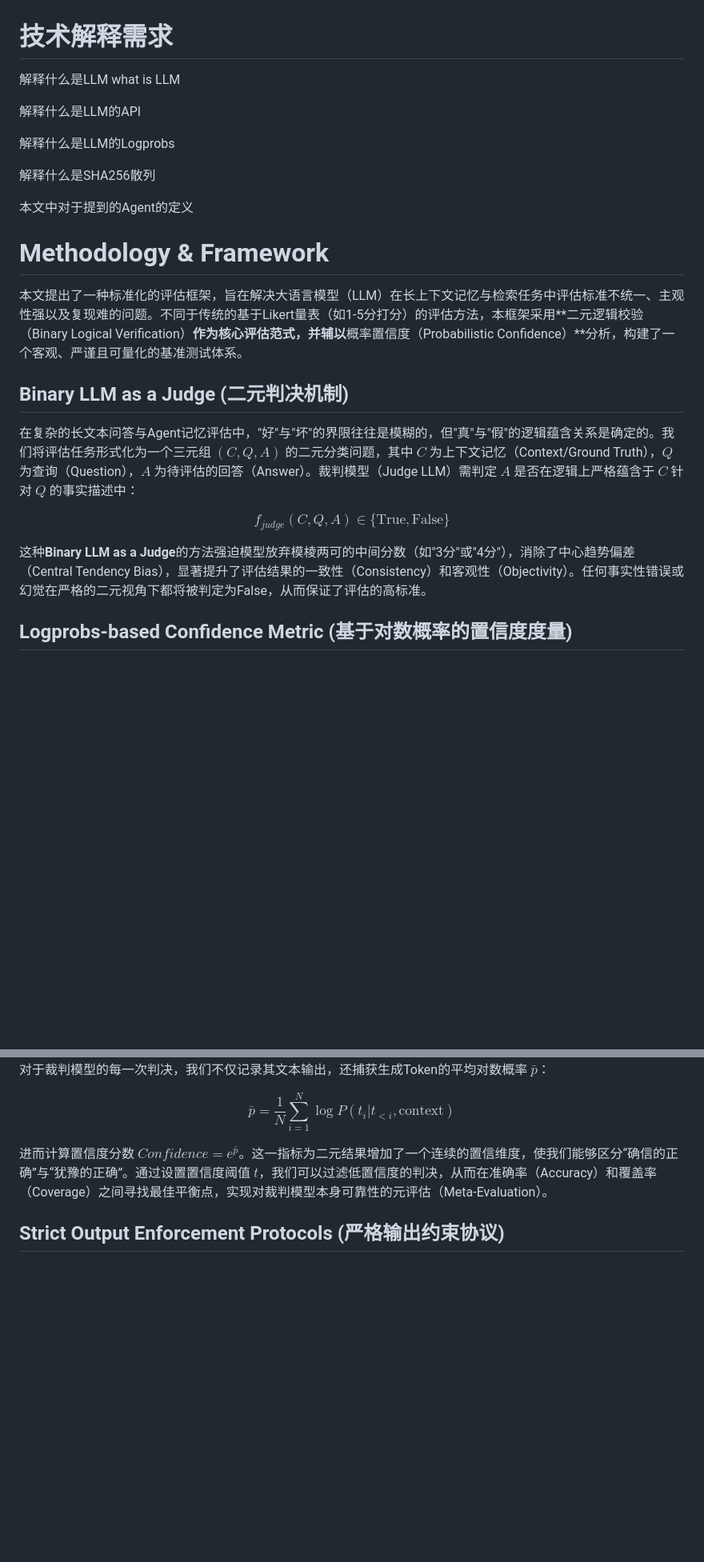
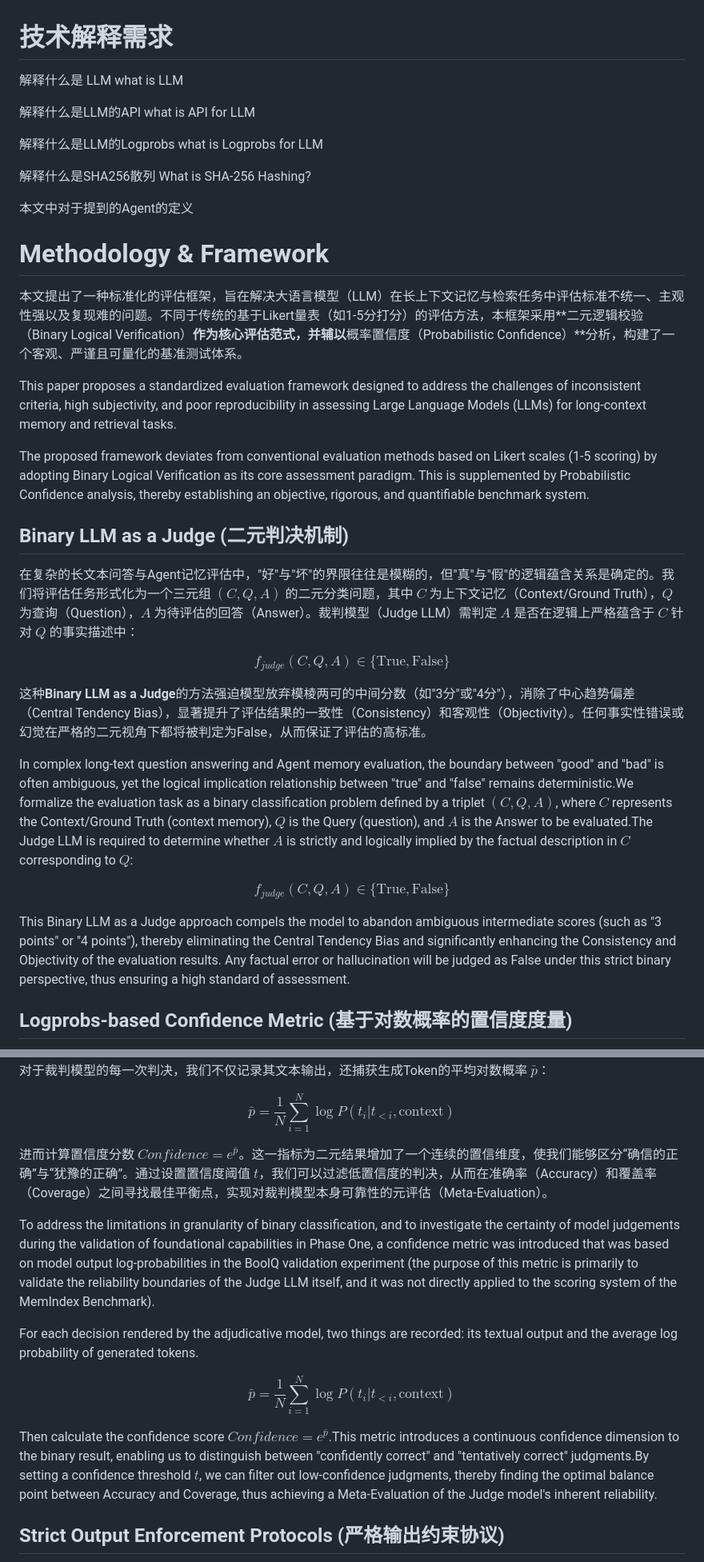
Before and after one commit to Artific-Socius/MemIndex, a Markdown page: documentation/temp/paperCH.md, 2 parts joined by grey strips. Shown at 80% size. Drawn GitHub-style; blank space fills up the shorter version.

Commit message:
部分翻译

```diff
--- a/documentation/temp/paperCH.md
+++ b/documentation/temp/paperCH.md
@@ -1,12 +1,12 @@
 # 技术解释需求
 
-解释什么是LLM what is LLM
+解释什么是 LLM what is LLM
 
-解释什么是LLM的API
+解释什么是LLM的API what is API for LLM
 
-解释什么是LLM的Logprobs
+解释什么是LLM的Logprobs what is Logprobs for LLM
 
-解释什么是SHA256散列
+解释什么是SHA256散列  What is SHA-256 Hashing?
 
 本文中对于提到的Agent的定义
 
@@ -14,6 +14,9 @@
 
 本文提出了一种标准化的评估框架，旨在解决大语言模型（LLM）在长上下文记忆与检索任务中评估标准不统一、主观性强以及复现难的问题。不同于传统的基于Likert量表（如1-5分打分）的评估方法，本框架采用**二元逻辑校验（Binary Logical Verification）**作为核心评估范式，并辅以**概率置信度（Probabilistic Confidence）**分析，构建了一个客观、严谨且可量化的基准测试体系。
 
+This paper proposes a standardized evaluation framework designed to address the challenges of inconsistent criteria, high subjectivity, and poor reproducibility in assessing Large Language Models (LLMs) for long-context memory and retrieval tasks.
+
+The proposed framework deviates from conventional evaluation methods based on Likert scales (1-5 scoring) by adopting Binary Logical Verification as its core assessment paradigm. This is supplemented by Probabilistic Confidence analysis, thereby establishing an objective, rigorous, and quantifiable benchmark system.
 ## Binary LLM as a Judge (二元判决机制)
 
 在复杂的长文本问答与Agent记忆评估中，"好"与"坏"的界限往往是模糊的，但"真"与"假"的逻辑蕴含关系是确定的。我们将评估任务形式化为一个三元组 $(C, Q, A)$ 的二元分类问题，其中 $C$ 为上下文记忆（Context/Ground Truth），$Q$ 为查询（Question），$A$ 为待评估的回答（Answer）。裁判模型（Judge LLM）需判定 $A$ 是否在逻辑上严格蕴含于 $C$ 针对 $Q$ 的事实描述中：
@@ -23,6 +26,15 @@ f_{judge}(C, Q, A) \in \{\text{True}, \text{False}\}
 $$
 
 这种**Binary LLM as a Judge**的方法强迫模型放弃模棱两可的中间分数（如"3分"或"4分"），消除了中心趋势偏差（Central Tendency Bias），显著提升了评估结果的一致性（Consistency）和客观性（Objectivity）。任何事实性错误或幻觉在严格的二元视角下都将被判定为False，从而保证了评估的高标准。
+
+In complex long-text question answering and Agent memory evaluation, the boundary between "good" and "bad" is often ambiguous, yet the logical implication relationship between "true" and "false" remains deterministic.We formalize the evaluation task as a binary classification problem defined by a triplet $(C, Q, A)$, where $C$ represents the Context/Ground Truth (context memory), $Q$ is the Query (question), and $A$ is the Answer to be evaluated.The Judge LLM is required to determine whether $A$ is strictly and logically implied by the factual description in $C$ corresponding to $Q$:
+
+$$
+f_{judge}(C, Q, A) \in \{\text{True}, \text{False}\}
+$$
+
+
+This Binary LLM as a Judge approach compels the model to abandon ambiguous intermediate scores (such as "3 points" or "4 points"), thereby eliminating the Central Tendency Bias and significantly enhancing the Consistency and Objectivity of the evaluation results. Any factual error or hallucination will be judged as False under this strict binary perspective, thus ensuring a high standard of assessment.
 
 ## Logprobs-based Confidence Metric (基于对数概率的置信度度量)
 
@@ -36,6 +48,16 @@ $$
 
 进而计算置信度分数 $Confidence = e^{\bar{p}}$。这一指标为二元结果增加了一个连续的置信维度，使我们能够区分“确信的正确”与“犹豫的正确”。通过设置置信度阈值 $t$，我们可以过滤低置信度的判决，从而在准确率（Accuracy）和覆盖率（Coverage）之间寻找最佳平衡点，实现对裁判模型本身可靠性的元评估（Meta-Evaluation）。
 
+To address the limitations in granularity of binary classification, and to investigate the certainty of model judgements during the validation of foundational capabilities in Phase One, a confidence metric was introduced that was based on model output log-probabilities in the BoolQ validation experiment (the purpose of this metric is primarily to validate the reliability boundaries of the Judge LLM itself, and it was not directly applied to the scoring system of the MemIndex Benchmark).
+
+For each decision rendered by the adjudicative model, two things are recorded: its textual output and the average log probability of generated tokens.
+
+$$
+\bar{p} = \frac{1}{N} \sum_{i=1}^{N} \log P(t_i | t_{<i}, \text{context})
+$$
+
+Then calculate the confidence score $Confidence = e^{\bar{p}}$.This metric introduces a continuous confidence dimension to the binary result, enabling us to distinguish between "confidently correct" and "tentatively correct" judgments.By setting a confidence threshold $t$, we can filter out low-confidence judgments, thereby finding the optimal balance point between Accuracy and Coverage, thus achieving a Meta-Evaluation of the Judge model's inherent reliability.
+
 ## Strict Output Enforcement Protocols (严格输出约束协议)
 
 为了确保裁判模型输出的机器可读性与稳定性，框架定义了三种标准化的交互协议，以适应不同的模型能力与应用场景：
```
Also changed, not shown: other parts of documentation/temp/paperCH.md (+8 -0 lines).
